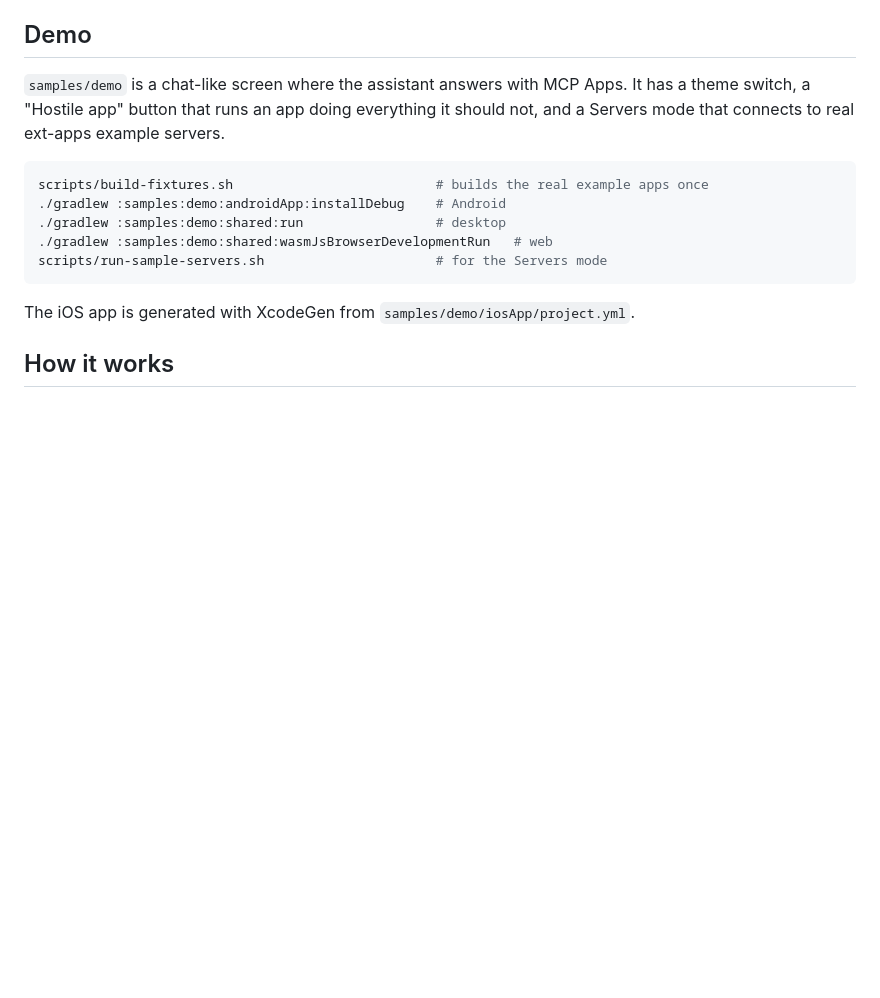
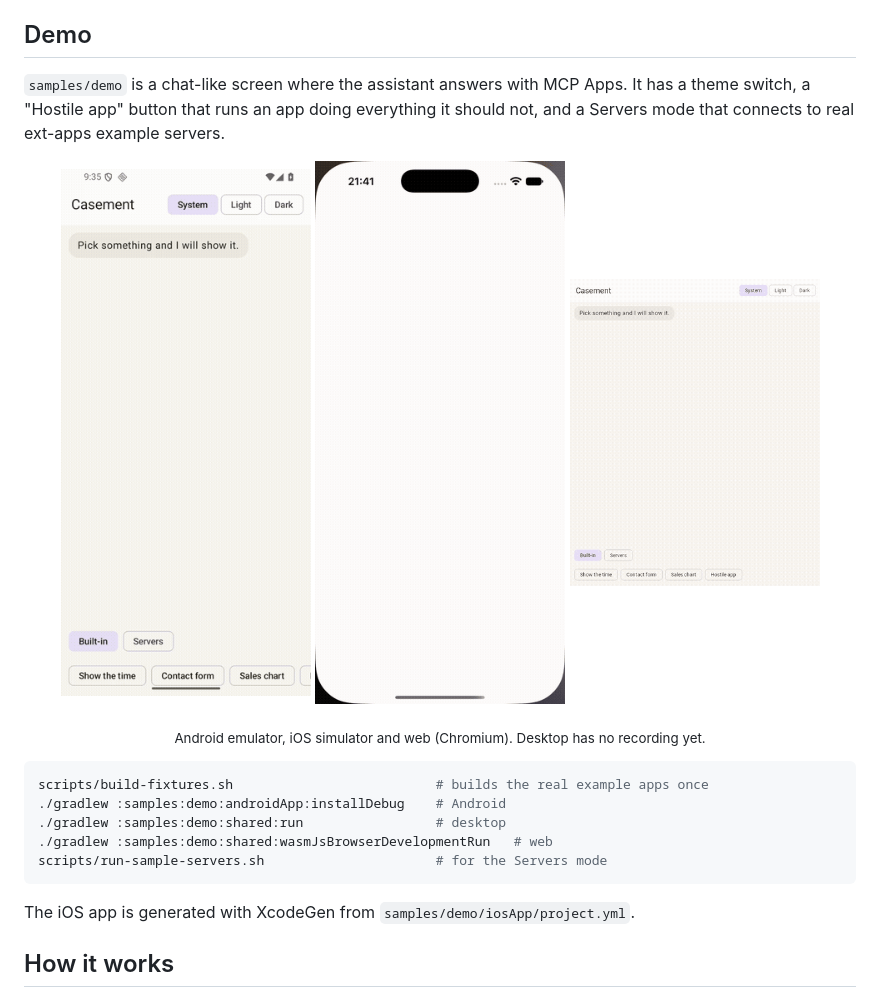
Before and after one commit to jantursky/casement, a Markdown page: README.md, the part around the change. Drawn GitHub-style; pictures changed too: .github/assets/demo-android.gif (added), .github/assets/demo-ios.gif (added), .github/assets/demo-web.gif (added); blank space fills up the shorter version.

Commit message:
Add demo recordings for Android, iOS and web to the README

````diff
--- a/README.md
+++ b/README.md
@@ -75,6 +75,15 @@ With another client, implement `McpAppsHostClient`: a `ToolCatalog` that knows w
 ## Demo
 
 `samples/demo` is a chat-like screen where the assistant answers with MCP Apps. It has a theme switch, a "Hostile app" button that runs an app doing everything it should not, and a Servers mode that connects to real ext-apps example servers.
+
+<p align="center">
+  <img src=".github/assets/demo-android.gif" alt="The demo on Android" width="250">
+  <img src=".github/assets/demo-ios.gif" alt="The demo on iOS" width="250">
+  <img src=".github/assets/demo-web.gif" alt="The demo on the web" width="250">
+</p>
+
+<p align="center"><sub>Android emulator, iOS simulator and web (Chromium). Desktop has no recording yet.</sub></p>
+
 
 ```sh
 scripts/build-fixtures.sh                          # builds the real example apps once
````
